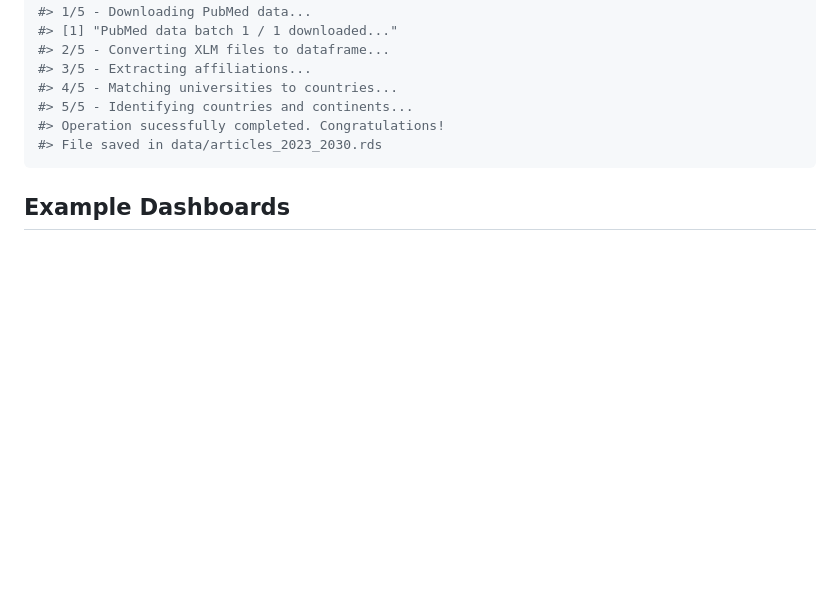
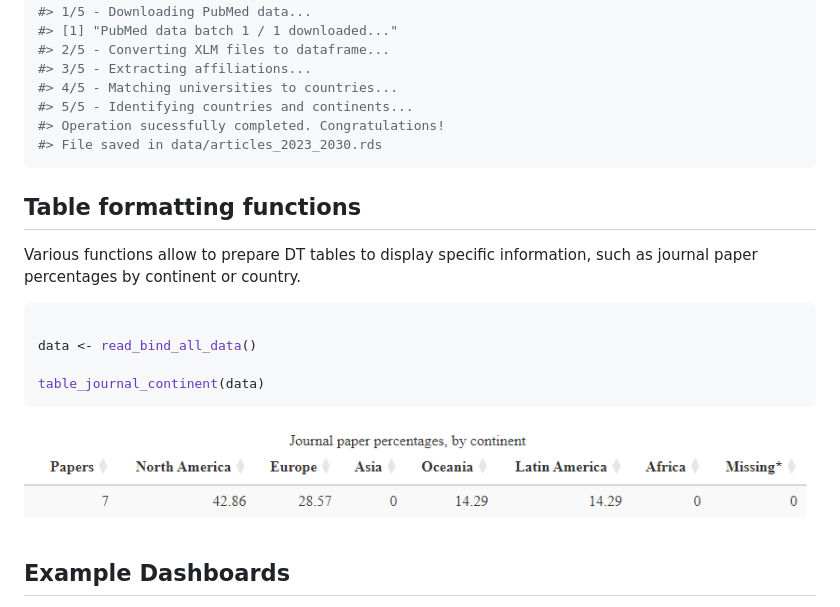
Before and after one commit to rempsyc/pubmedDashboard, a Markdown page: README.md, the part around the change. GitHub-like rendering; pictures changed too: man/figures/table_journal_continent.png (added); blank space fills up the shorter version.

Commit message:
table_journal_continent

````diff
--- a/README.md
+++ b/README.md
@@ -84,6 +84,20 @@ save_process_pubmed_batch(
 #> File saved in data/articles_2023_2030.rds
 ```
 
+## Table formatting functions
+
+Various functions allow to prepare DT tables to display specific
+information, such as journal paper percentages by continent or country.
+
+``` r
+
+data <- read_bind_all_data()
+
+table_journal_continent(data)
+```
+
+![](man/figures/table_journal_continent.png)
+
 ## Example Dashboards
 
 The full source-code for these dashboards are available on the
````
Also changed, not shown: 7 other files.
